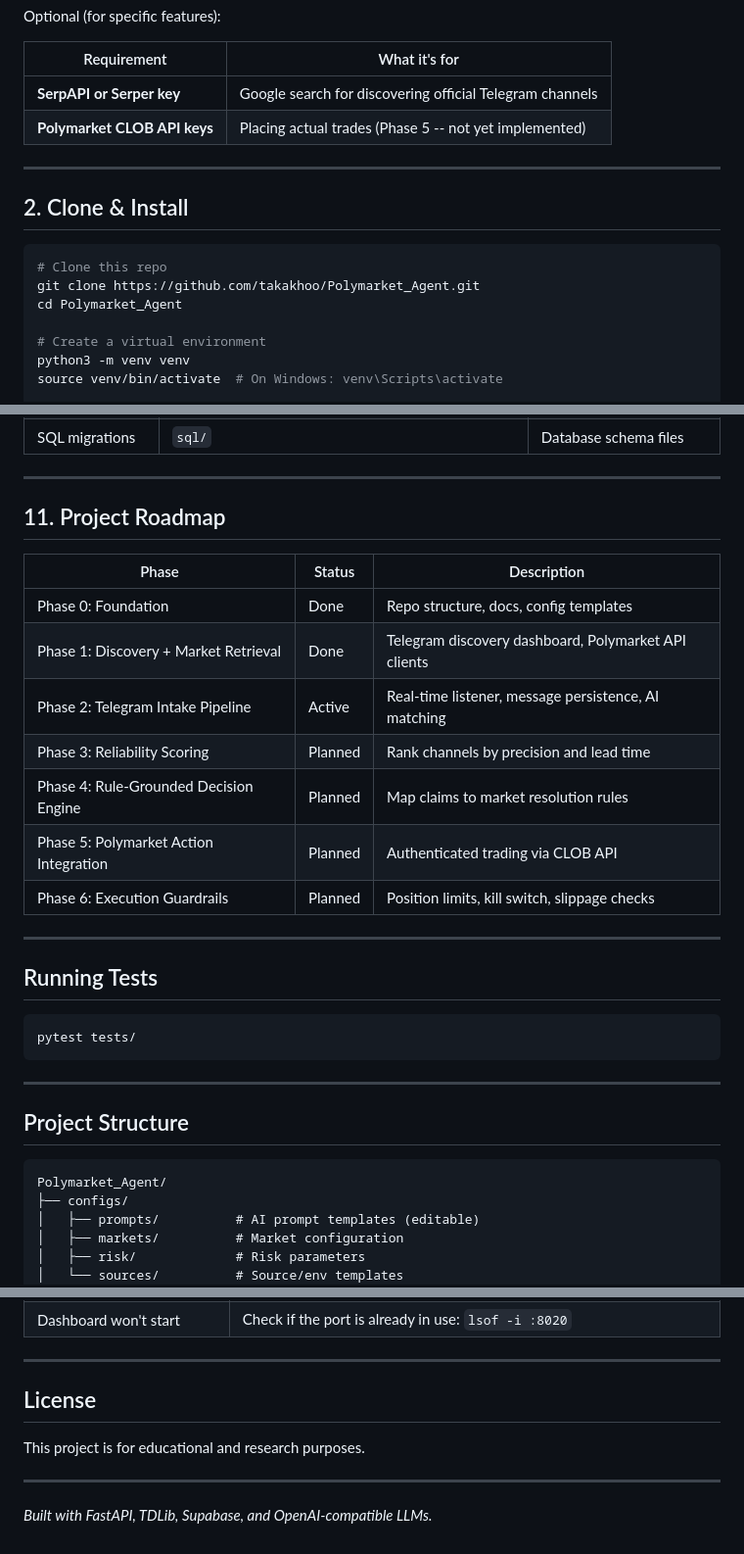
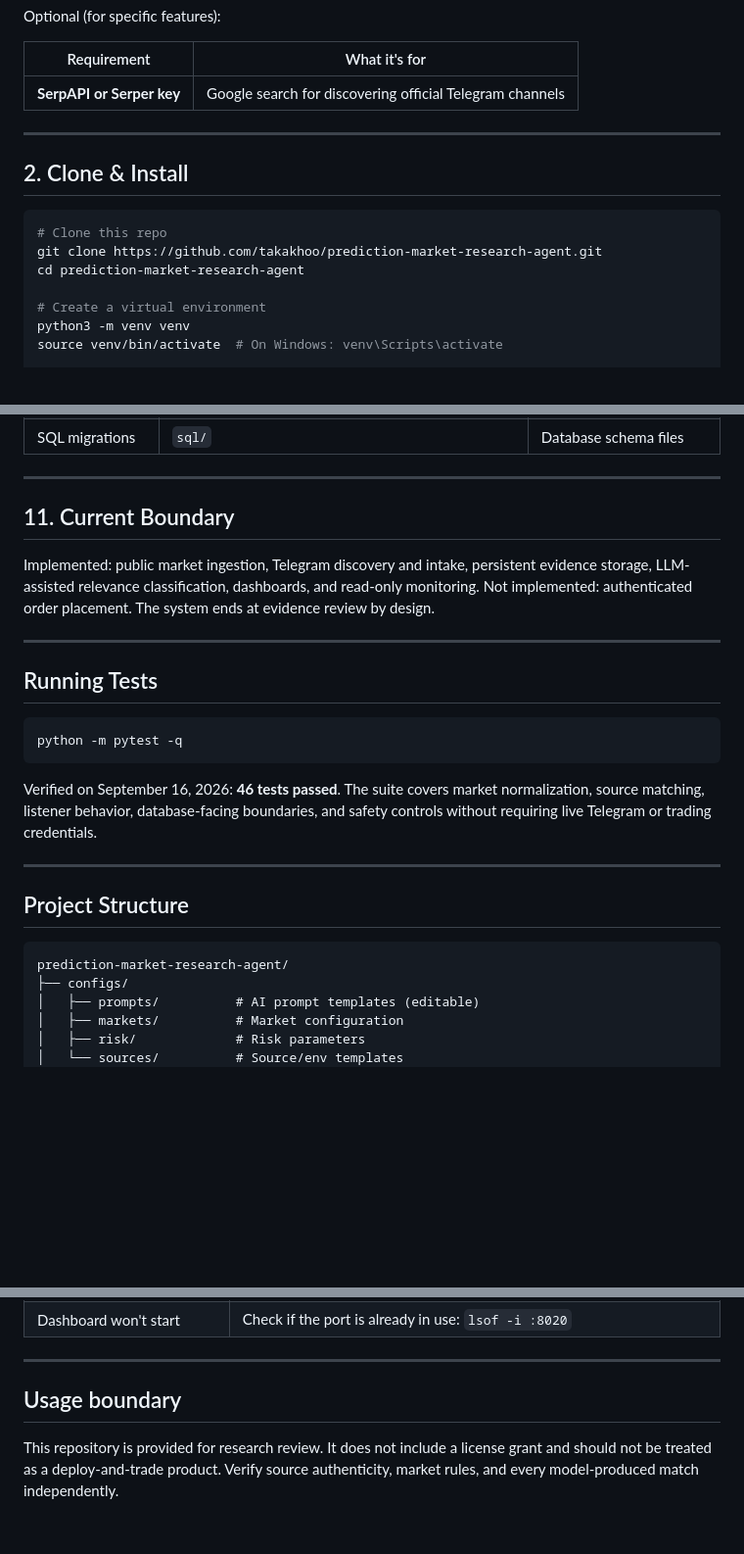
Before and after one commit to takakhoo/prediction-market-research-agent, a Markdown page: README.md, 3 parts joined by grey strips. Shown at 98% size. Drawn GitHub-style; blank space fills up the shorter version.

Commit message:
docs: finalize technical README and verification

````diff
--- a/README.md
+++ b/README.md
@@ -44,7 +44,6 @@ Optional (for specific features):
 | Requirement | What it's for |
 |---|---|
 | **SerpAPI or Serper key** | Google search for discovering official Telegram channels |
-| **Polymarket CLOB API keys** | Placing actual trades (Phase 5 -- not yet implemented) |
 
 ---
 
@@ -52,8 +51,8 @@ Optional (for specific features):
 
 ```bash
 # Clone this repo
-git clone https://github.com/takakhoo/Polymarket_Agent.git
-cd Polymarket_Agent
+git clone https://github.com/takakhoo/prediction-market-research-agent.git
+cd prediction-market-research-agent
 
 # Create a virtual environment
 python3 -m venv venv
@@ -312,32 +311,31 @@ See the full runbook at `docs/runbooks/EC2_DEPLOYMENT.md`.
 
 ---
 
-## 11. Project Roadmap
+## 11. Current Boundary
 
-| Phase | Status | Description |
-|---|---|---|
-| Phase 0: Foundation | Done | Repo structure, docs, config templates |
-| Phase 1: Discovery + Market Retrieval | Done | Telegram discovery dashboard, Polymarket API clients |
-| Phase 2: Telegram Intake Pipeline | Active | Real-time listener, message persistence, AI matching |
-| Phase 3: Reliability Scoring | Planned | Rank channels by precision and lead time |
-| Phase 4: Rule-Grounded Decision Engine | Planned | Map claims to market resolution rules |
-| Phase 5: Polymarket Action Integration | Planned | Authenticated trading via CLOB API |
-| Phase 6: Execution Guardrails | Planned | Position limits, kill switch, slippage checks |
+Implemented: public market ingestion, Telegram discovery and intake, persistent
+evidence storage, LLM-assisted relevance classification, dashboards, and
+read-only monitoring. Not implemented: authenticated order placement. The
+system ends at evidence review by design.
 
 ---
 
 ## Running Tests
 
 ```bash
-pytest tests/
+python -m pytest -q
 ```
+
+Verified on September 16, 2026: **46 tests passed**. The suite covers market
+normalization, source matching, listener behavior, database-facing boundaries,
+and safety controls without requiring live Telegram or trading credentials.
 
 ---
 
 ## Project Structure
 
 ```
-Polymarket_Agent/
+prediction-market-research-agent/
 ├── configs/
 │   ├── prompts/          # AI prompt templates (editable)
 │   ├── markets/          # Market configuration
@@ -372,10 +370,8 @@ Polymarket_Agent/
 
 ---
 
-## License
+## Usage boundary
 
-This project is for educational and research purposes.
-
----
-
-*Built with FastAPI, TDLib, Supabase, and OpenAI-compatible LLMs.*
+This repository is provided for research review. It does not include a license
+grant and should not be treated as a deploy-and-trade product. Verify source
+authenticity, market rules, and every model-produced match independently.
````
Also changed, not shown: other parts of README.md (+2 -2 lines).
